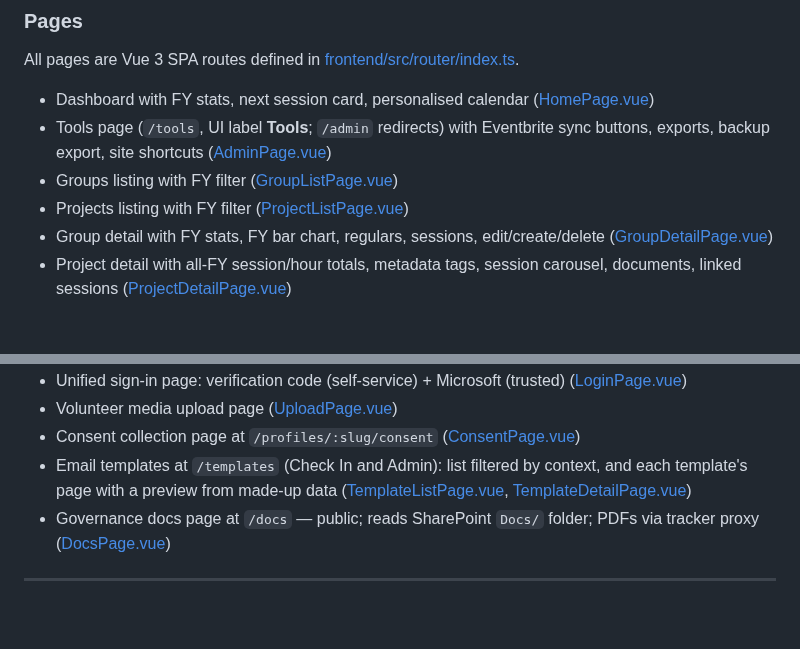
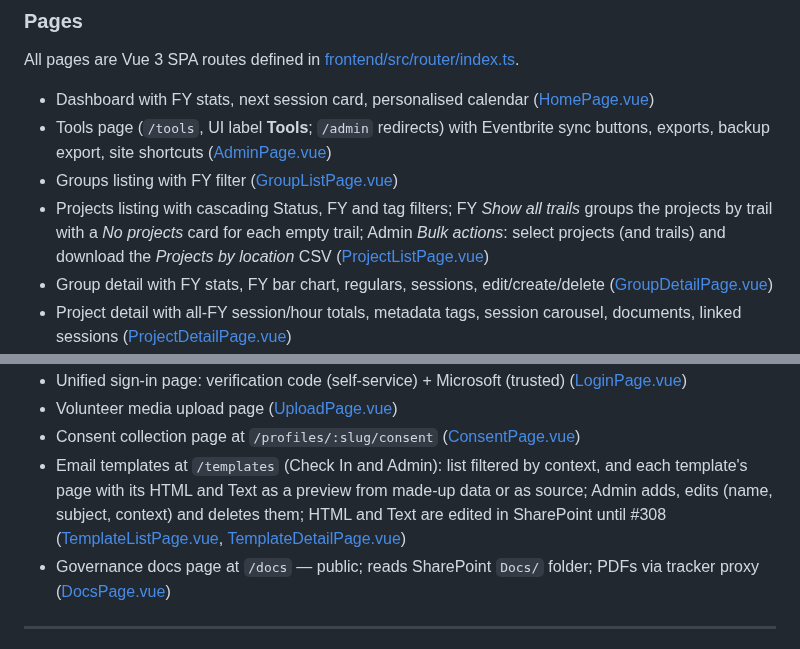
Before and after one commit to gothandy/dtv-tracker-app, a Markdown page: AGENTS.md, 2 parts joined by grey strips. Drawn GitHub-style; blank space fills up the shorter version.

```diff
--- a/AGENTS.md
+++ b/AGENTS.md
@@ -108,7 +108,7 @@ All pages are Vue 3 SPA routes defined in [frontend/src/router/index.ts](fronten
 - Dashboard with FY stats, next session card, personalised calendar ([HomePage.vue](frontend/src/pages/HomePage.vue))
 - Tools page (`/tools`, UI label **Tools**; `/admin` redirects) with Eventbrite sync buttons, exports, backup export, site shortcuts ([AdminPage.vue](frontend/src/pages/AdminPage.vue))
 - Groups listing with FY filter ([GroupListPage.vue](frontend/src/pages/GroupListPage.vue))
-- Projects listing with FY filter ([ProjectListPage.vue](frontend/src/pages/ProjectListPage.vue))
+- Projects listing with cascading Status, FY and tag filters; FY *Show all trails* groups the projects by trail with a *No projects* card for each empty trail; Admin *Bulk actions*: select projects (and trails) and download the *Projects by location* CSV ([ProjectListPage.vue](frontend/src/pages/ProjectListPage.vue))
 - Group detail with FY stats, FY bar chart, regulars, sessions, edit/create/delete ([GroupDetailPage.vue](frontend/src/pages/GroupDetailPage.vue))
 - Project detail with all-FY session/hour totals, metadata tags, session carousel, documents, linked sessions ([ProjectDetailPage.vue](frontend/src/pages/ProjectDetailPage.vue))
 - Sessions listing with FY filter, calendar view, text search, cascading filters, bulk tagging, CSV download ([SessionListPage.vue](frontend/src/pages/SessionListPage.vue))
@@ -119,7 +119,7 @@ All pages are Vue 3 SPA routes defined in [frontend/src/router/index.ts](fronten
 - Unified sign-in page: verification code (self-service) + Microsoft (trusted) ([LoginPage.vue](frontend/src/pages/LoginPage.vue))
 - Volunteer media upload page ([UploadPage.vue](frontend/src/pages/UploadPage.vue))
 - Consent collection page at `/profiles/:slug/consent` ([ConsentPage.vue](frontend/src/pages/ConsentPage.vue))
-- Email templates at `/templates` (Check In and Admin): list filtered by context, and each template's page with a preview from made-up data ([TemplateListPage.vue](frontend/src/pages/TemplateListPage.vue), [TemplateDetailPage.vue](frontend/src/pages/TemplateDetailPage.vue))
+- Email templates at `/templates` (Check In and Admin): list filtered by context, and each template's page with its HTML and Text as a preview from made-up data or as source; Admin adds, edits (name, subject, context) and deletes them; HTML and Text are edited in SharePoint until #308 ([TemplateListPage.vue](frontend/src/pages/TemplateListPage.vue), [TemplateDetailPage.vue](frontend/src/pages/TemplateDetailPage.vue))
 - Governance docs page at `/docs` — public; reads SharePoint `Docs/` folder; PDFs via tracker proxy ([DocsPage.vue](frontend/src/pages/DocsPage.vue))
 
 ---
```
Also changed, not shown: docs/sharepoint-schema.md (+2 -2 lines), docs/testing/full-regression.md (+12 -8 lines).
